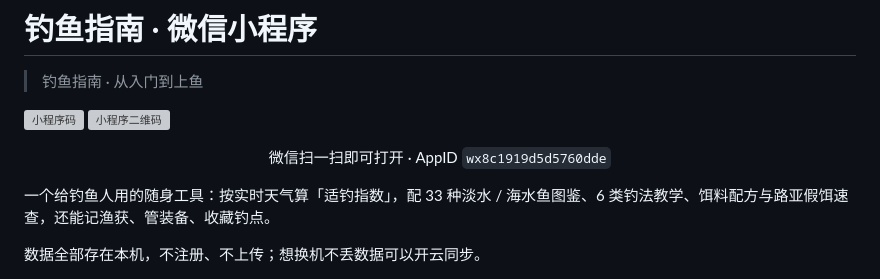
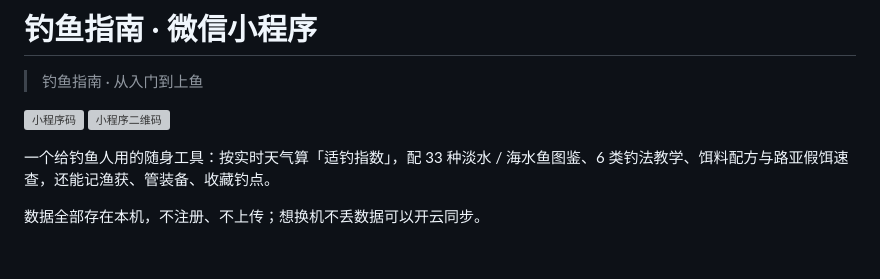
Before and after one commit to crom-lmc/fishing-guide-miniprogram, a Markdown page: README.md, the part around the change. Drawn GitHub-style; blank space fills up the shorter version; grey boxes are pictures that could not be loaded.

Commit message:
README 移除 AppID 说明段落，小程序码保持并排左对齐

```diff
--- a/README.md
+++ b/README.md
@@ -3,10 +3,6 @@
 > 钓鱼指南 · 从入门到上鱼
 
 ![小程序码](https://cdn.jsdelivr.net/gh/crom-lmc/fishing-guide-miniprogram@main/images/qrcode-circle.jpg) ![小程序二维码](https://cdn.jsdelivr.net/gh/crom-lmc/fishing-guide-miniprogram@main/images/qrcode-square.jpg)
-
-<p align="center">
-  微信扫一扫即可打开 · AppID <code>wx8c1919d5d5760dde</code>
-</p>
 
 一个给钓鱼人用的随身工具：按实时天气算「适钓指数」，配 33 种淡水 / 海水鱼图鉴、6 类钓法教学、饵料配方与路亚假饵速查，还能记渔获、管装备、收藏钓点。
 
```
